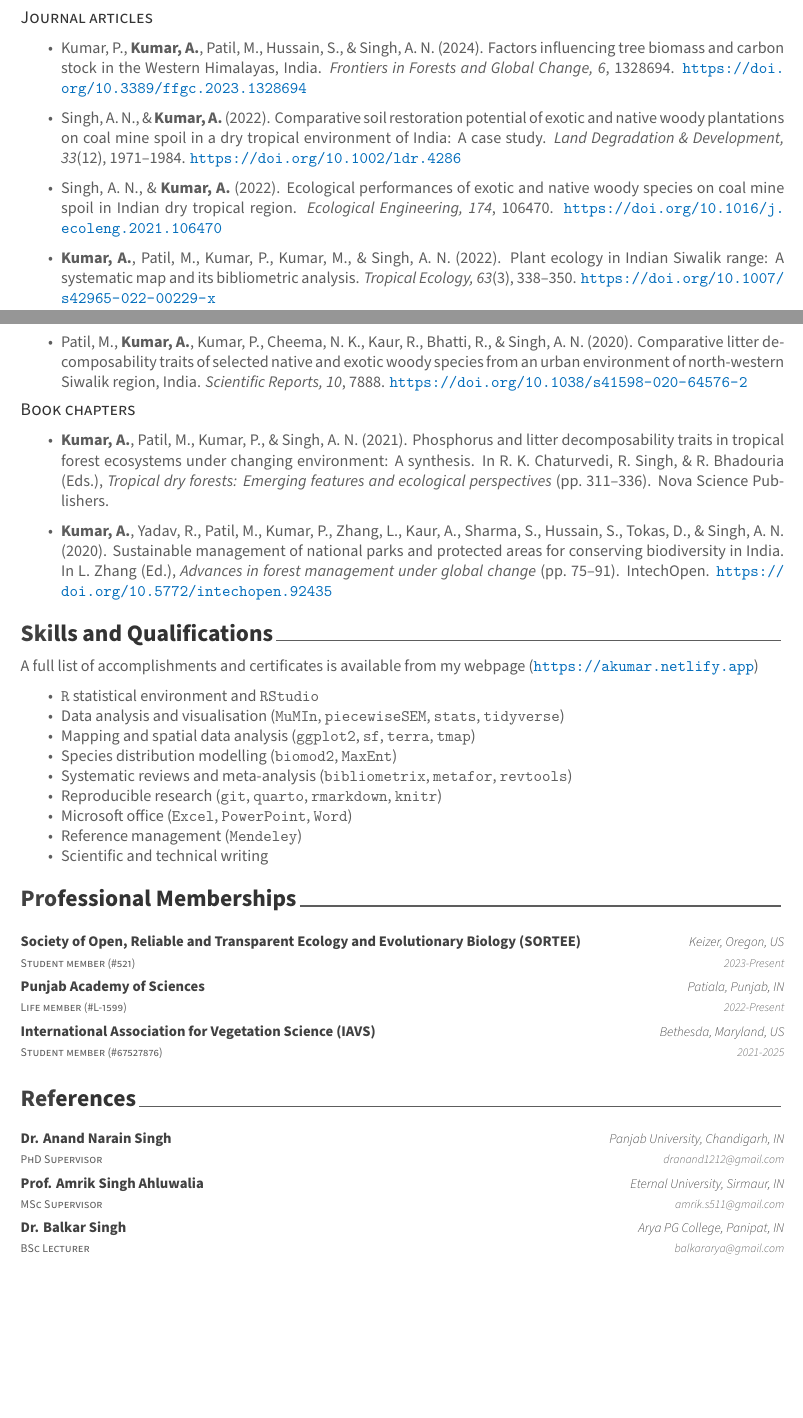
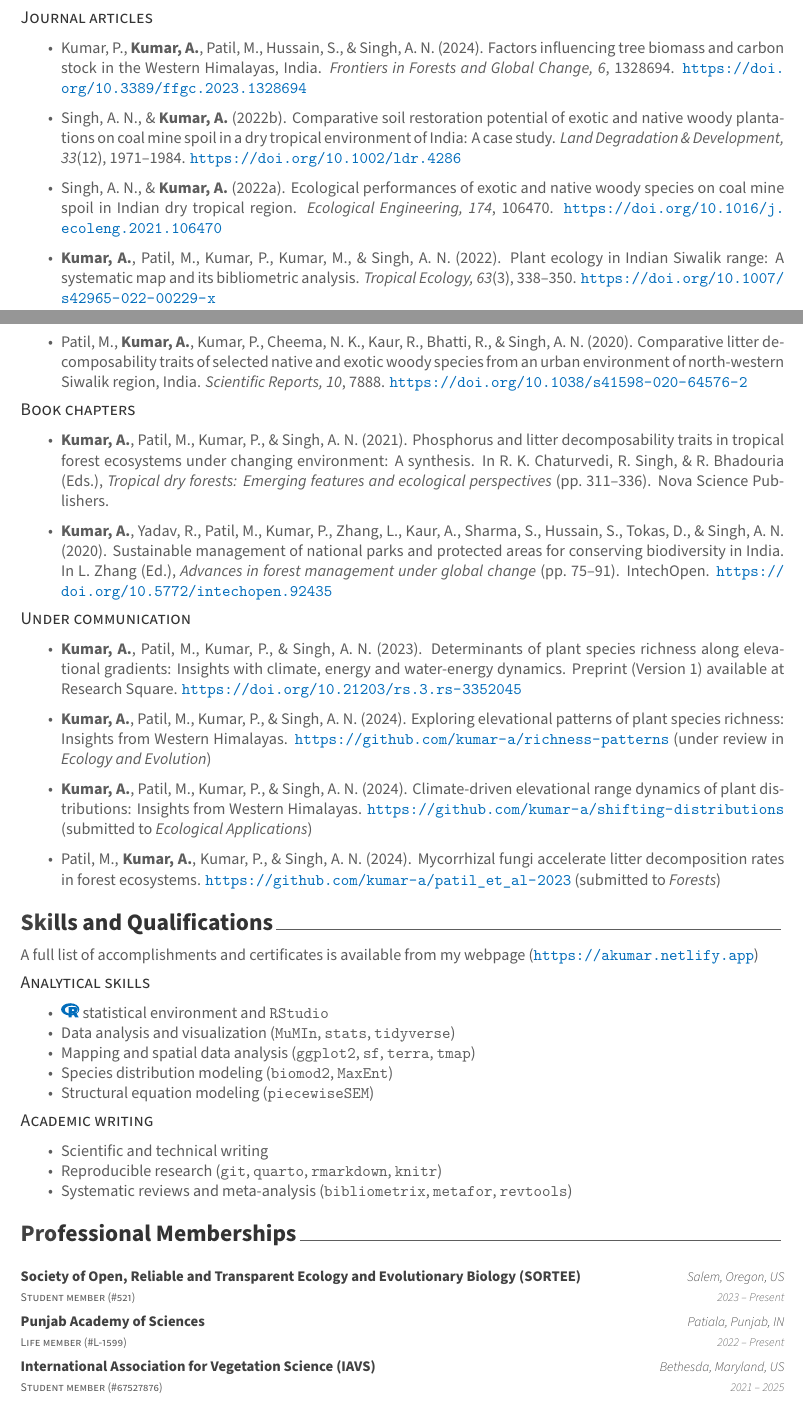
Before and after one commit to kumar-a/my-cv, an R Markdown document (my-cv.Rmd): two parts of pages 1 and 2 of 2, joined at a grey line, cut so that both start at the same text, the shorter picture padded with empty space. The pictures show the output file my-cv.pdf that the author committed with the source.

Commit message:
updated publications

````diff
--- a/my-cv.Rmd
+++ b/my-cv.Rmd
@@ -84,9 +83,9 @@ A complete list of publications is available from my ORCID (<https://orcid.org/0
 
 - Kumar, P., **Kumar, A.**, Patil, M., Hussain, S., & Singh, A. N. (2024). Factors influencing tree biomass and carbon stock in the Western Himalayas, India. *Frontiers in Forests and Global Change, 6*, 1328694. <https://doi.org/10.3389/ffgc.2023.1328694>
 
-- Singh, A. N., & **Kumar, A.** (2022). Comparative soil restoration potential of exotic and native woody plantations on coal mine spoil in a dry tropical environment of India: A case study. *Land Degradation & Development, 33*(12), 1971--1984. <https://doi.org/10.1002/ldr.4286>
+- Singh, A. N., & **Kumar, A.** (2022b). Comparative soil restoration potential of exotic and native woody plantations on coal mine spoil in a dry tropical environment of India: A case study. *Land Degradation & Development, 33*(12), 1971--1984. <https://doi.org/10.1002/ldr.4286>
 
-- Singh, A. N., & **Kumar, A.** (2022). Ecological performances of exotic and native woody species on coal mine spoil in Indian dry tropical region. *Ecological Engineering, 174*, 106470. <https://doi.org/10.1016/j.ecoleng.2021.106470>
+- Singh, A. N., & **Kumar, A.** (2022a). Ecological performances of exotic and native woody species on coal mine spoil in Indian dry tropical region. *Ecological Engineering, 174*, 106470. <https://doi.org/10.1016/j.ecoleng.2021.106470>
 
 - **Kumar, A.**, Patil, M., Kumar, P., Kumar, M., & Singh, A. N. (2022). Plant ecology in Indian Siwalik range: A systematic map and its bibliometric analysis. *Tropical Ecology, 63*(3), 338--350. <https://doi.org/10.1007/s42965-022-00229-x>
 
@@ -99,33 +98,43 @@ A complete list of publications is available from my ORCID (<https://orcid.org/0
 
 - **Kumar, A.**, Yadav, R., Patil, M., Kumar, P., Zhang, L., Kaur, A., Sharma, S., Hussain, S., Tokas, D., & Singh, A. N. (2020). Sustainable management of national parks and protected areas for conserving biodiversity in India. In L. Zhang (Ed.), *Advances in forest management under global change* (pp. 75--91). IntechOpen. <https://doi.org/10.5772/intechopen.92435>
 
+## Under communication
+
+- **Kumar, A.**, Patil, M., Kumar, P., & Singh, A. N. (2023). Determinants of plant species richness along elevational gradients: Insights with climate, energy and water-energy dynamics. Preprint (Version 1) available at Research Square. <https://doi.org/10.21203/rs.3.rs-3352045>
+
+- **Kumar, A.**, Patil, M., Kumar, P., & Singh, A. N. (2024). Exploring elevational patterns of plant species richness: Insights from Western Himalayas. <https://github.com/kumar-a/richness-patterns> (under review in *Ecology and Evolution*)
+
+- **Kumar, A.**, Patil, M., Kumar, P., & Singh, A. N. (2024). Climate-driven elevational range dynamics of plant distributions: Insights from Western Himalayas. <https://github.com/kumar-a/shifting-distributions> (submitted to *Ecological Applications*)
+
+- Patil, M., **Kumar, A.**, Kumar, P., & Singh, A. N. (2024). Mycorrhizal fungi accelerate litter decomposition rates in forest ecosystems. <https://github.com/kumar-a/patil_et_al-2023> (submitted to *Forests*)
+
+
 # Skills and Qualifications
 
 A full list of accomplishments and certificates is available from my webpage (<https://akumar.netlify.app>)
 
-- `R` statistical environment and `RStudio`
-- Data analysis and visualisation (`MuMIn`, `piecewiseSEM`, `stats`, `tidyverse`)
+## Analytical skills
+
+- `r fontawesome::fa(name = "r-project", fill = "#026dbb")` statistical environment and `RStudio`
+- Data analysis and visualization (`MuMIn`, `stats`, `tidyverse`)
 - Mapping and spatial data analysis (`ggplot2`, `sf`, `terra`, `tmap`)
-- Species distribution modelling (`biomod2`, `MaxEnt`)
+- Species distribution modeling (`biomod2`, `MaxEnt`)
+- Structural equation modeling (`piecewiseSEM`)
+
+## Academic writing
+
+- Scientific and technical writing
+- Reproducible research (`git`, `quarto`, `rmarkdown`, `knitr`)
 - Systematic reviews and meta-analysis (`bibliometrix`, `metafor`, `revtools`)
-- Reproducible research (`git`, `quarto`, `rmarkdown`, `knitr`)
-- Microsoft office (`Excel`, `PowerPoint`, `Word`)
-- Reference management (`Mendeley`)
-- Scientific and technical writing
 
 # Professional Memberships
 
 ```{r}
-
 tribble(
   ~Membership, ~Year, ~Institution, ~Where,
-  "Student member (#521)", "2023-Present", "Society of Open, Reliable and Transparent Ecology and Evolutionary Biology (SORTEE)", "Keizer, Oregon, US",
-  "Life member (#L-1599)", "2022-Present", "Punjab Academy of Sciences", "Patiala, Punjab, IN",
-  "Student member (#67527876)", "2021-2025", "International Association for Vegetation Science (IAVS)", "Bethesda, Maryland, US"
+  "Student member (#521)", "2023 -- Present", "Society of Open, Reliable and Transparent Ecology and Evolutionary Biology (SORTEE)", "Salem, Oregon, US",
+  "Life member (#L-1599)", "2022 -- Present", "Punjab Academy of Sciences", "Patiala, Punjab, IN",
+  "Student member (#67527876)", "2021 -- 2025", "International Association for Vegetation Science (IAVS)", "Bethesda, Maryland, US"
 ) |>
   detailed_entries(Membership, Year, Institution, Where)
 ```
-
-# References
-
-```{r}
@@ -135,6 +140,0 @@ tribble(
-  "Dr. Anand Narain Singh", "Panjab University, Chandigarh, IN", "PhD Supervisor", "dranand1212@gmail.com",
-  "Prof. Amrik Singh Ahluwalia", "Eternal University, Sirmaur, IN", "MSc Supervisor", "amrik.s511@gmail.com",
-  "Dr. Balkar Singh", "Arya PG College, Panipat, IN", "BSc Lecturer", "balkararya@gmail.com"
-) |>
-  detailed_entries(what = Relation, where = Address, with = Referee, when = Email)
-```
````
Also changed, not shown: my-cv.pdf, my-cv.Rmd (12 more changed lines).
